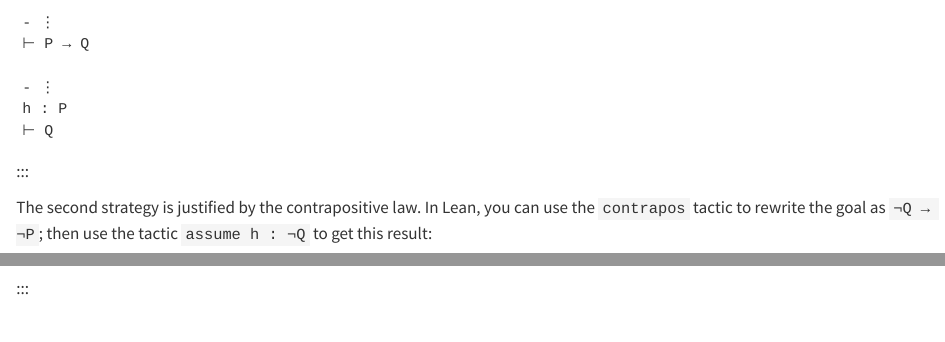
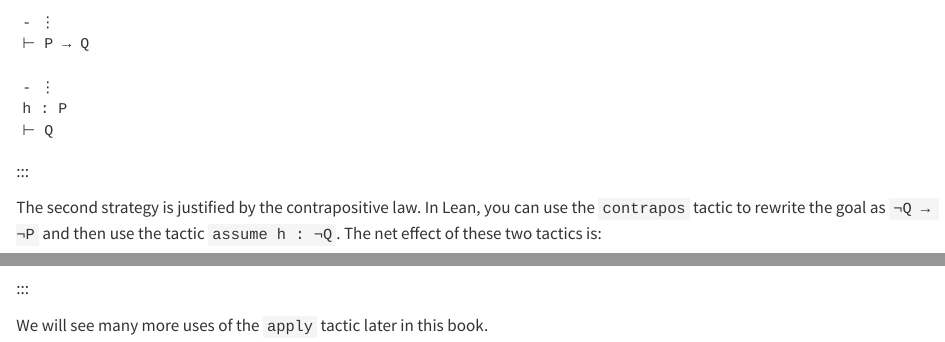
Before and after one commit to djvelleman/HTPIwL, a Quarto document (Chap3.qmd): the page in a window 1100 px wide, from 450 px down, and a second part further down, joined at a grey line. Rendered offline with R 4.5, knitr and Pandoc in place of Quarto, with nearby package versions.

Commit message:
Touch up 3.1 and 3.2

````diff
--- a/Chap3.qmd
+++ b/Chap3.qmd
@@ -27,7 +27,7 @@ h : P
 ```
 :::
 
-The second strategy is justified by the contrapositive law.  In Lean, you can use the `contrapos` tactic to rewrite the goal as `¬Q → ¬P`; then use the tactic `assume h : ¬Q` to get this result:
+The second strategy is justified by the contrapositive law.  In Lean, you can use the `contrapos` tactic to rewrite the goal as `¬Q → ¬P` and then use the tactic `assume h : ¬Q`.  The net effect of these two tactics is:
 
 {{< include _befaft.qmd >}}
 
@@ -353,3 +353,5 @@ theorem Like_Example_3_2_5
 {{< include _finish.qmd >}}
 
 :::
+
+We will see many more uses of the `apply` tactic later in this book.
````
Also changed, not shown: IntroLean.qmd (+1 -1 lines), 3 other files.
